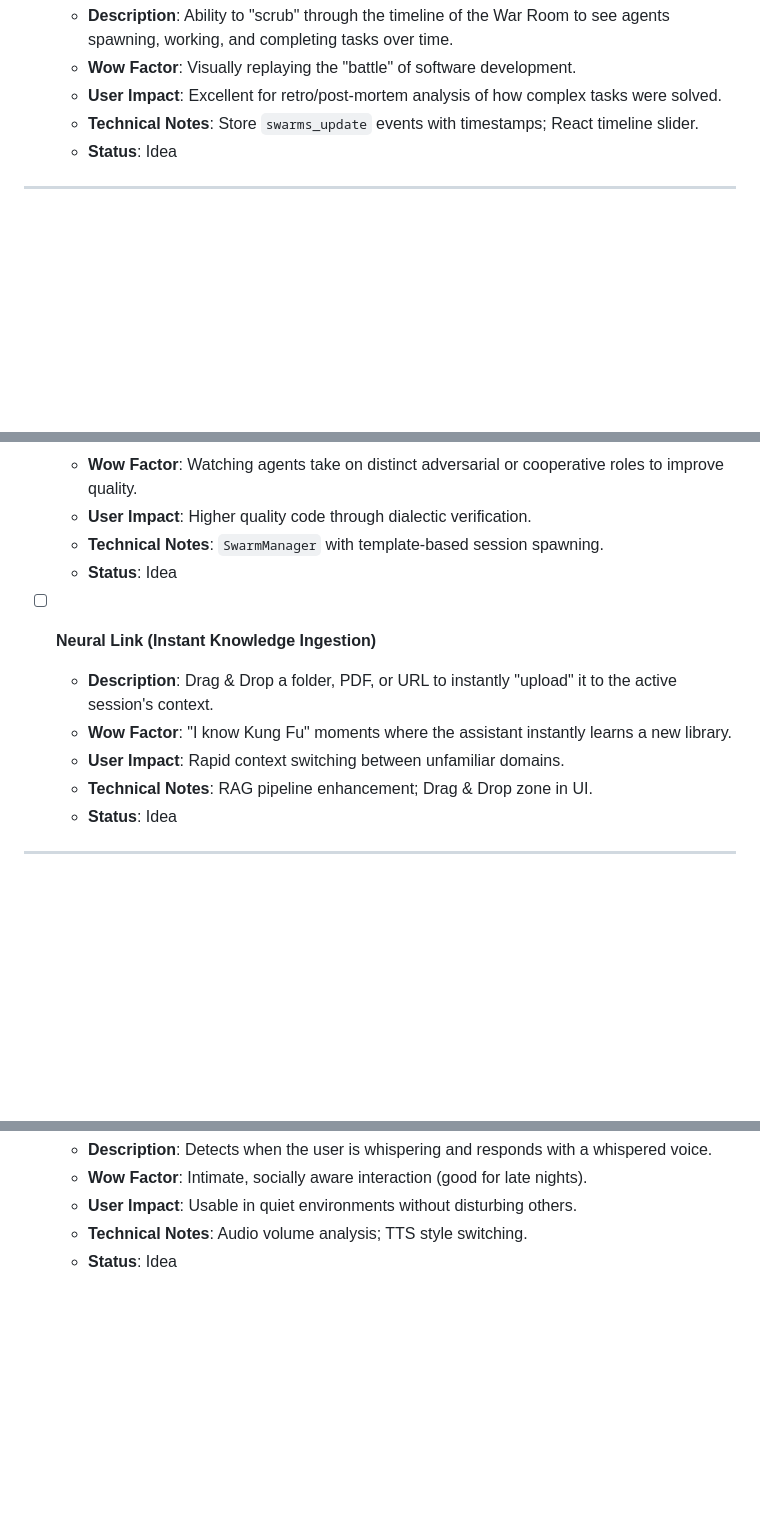
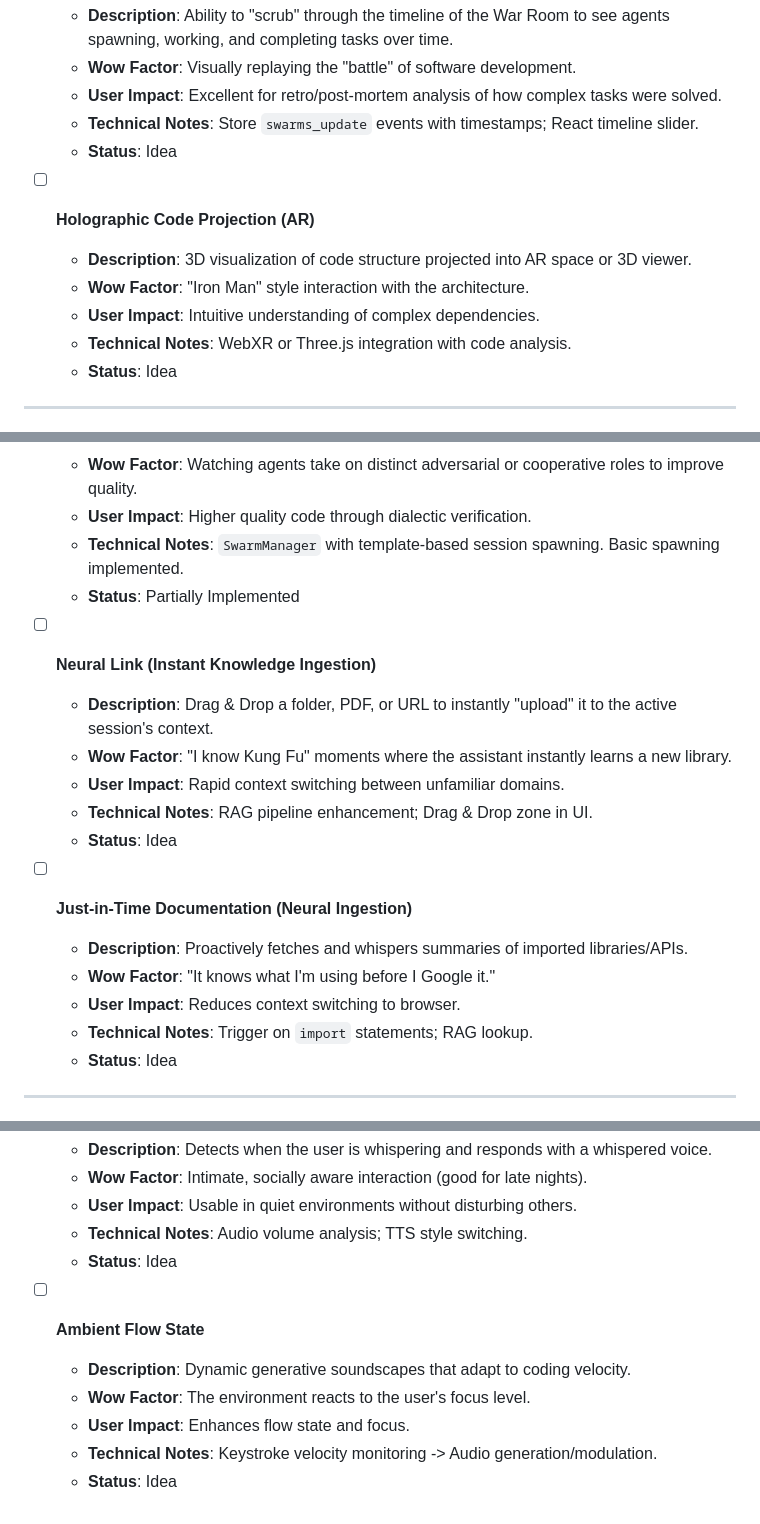
Before and after one commit to Cyberdogs7/agent_james, a Markdown page: TODO.md, 3 parts joined by grey strips. Rendered like a GitHub page; blank space fills up the shorter version.

Commit message:
Update TODO.md: Reconcile status and add new JARVIS-level features
- Reconciled 'Swarm Tactics' status to 'Partially Implemented'.
- Reconciled 'Pre-Cognition' status by removing completed sub-tasks.
- Added 'Holographic Code Projection (AR)' (WOW Feature).
- Added 'Just-in-Time Documentation' (Smart Enhancement).
- Added 'Ambient Flow State' (Quality of Life).
- Maintained strict 'JARVIS-level' aspirational tone.

Co-authored-by: Cyberdogs7 <62211064+Cyberdogs7@users.noreply.github.com>

```diff
--- a/TODO.md
+++ b/TODO.md
@@ -41,6 +39,13 @@ This document serves as the single source of truth for the evolution of the A.D.
   - **Wow Factor**: Visually replaying the "battle" of software development.
   - **User Impact**: Excellent for retro/post-mortem analysis of how complex tasks were solved.
   - **Technical Notes**: Store `swarms_update` events with timestamps; React timeline slider.
+  - **Status**: Idea
+
+- [ ] **Holographic Code Projection (AR)**
+  - **Description**: 3D visualization of code structure projected into AR space or 3D viewer.
+  - **Wow Factor**: "Iron Man" style interaction with the architecture.
+  - **User Impact**: Intuitive understanding of complex dependencies.
+  - **Technical Notes**: WebXR or Three.js integration with code analysis.
   - **Status**: Idea
 
 ---
@@ -71,14 +76,21 @@ This document serves as the single source of truth for the evolution of the A.D.
   - **Examples**: "Red Team" (One agent codes, one hacks it), "Debate" (Two agents argue architectural trade-offs), "Assembly Line" (Sequential processing).
   - **Wow Factor**: Watching agents take on distinct adversarial or cooperative roles to improve quality.
   - **User Impact**: Higher quality code through dialectic verification.
-  - **Technical Notes**: `SwarmManager` with template-based session spawning.
-  - **Status**: Idea
+  - **Technical Notes**: `SwarmManager` with template-based session spawning. Basic spawning implemented.
+  - **Status**: Partially Implemented
 
 - [ ] **Neural Link (Instant Knowledge Ingestion)**
   - **Description**: Drag & Drop a folder, PDF, or URL to instantly "upload" it to the active session's context.
   - **Wow Factor**: "I know Kung Fu" moments where the assistant instantly learns a new library.
   - **User Impact**: Rapid context switching between unfamiliar domains.
   - **Technical Notes**: RAG pipeline enhancement; Drag & Drop zone in UI.
+  - **Status**: Idea
+
+- [ ] **Just-in-Time Documentation (Neural Ingestion)**
+  - **Description**: Proactively fetches and whispers summaries of imported libraries/APIs.
+  - **Wow Factor**: "It knows what I'm using before I Google it."
+  - **User Impact**: Reduces context switching to browser.
+  - **Technical Notes**: Trigger on `import` statements; RAG lookup.
   - **Status**: Idea
 
 ---
@@ -106,3 +118,10 @@ This document serves as the single source of truth for the evolution of the A.D.
   - **User Impact**: Usable in quiet environments without disturbing others.
   - **Technical Notes**: Audio volume analysis; TTS style switching.
   - **Status**: Idea
+
+- [ ] **Ambient Flow State**
+  - **Description**: Dynamic generative soundscapes that adapt to coding velocity.
+  - **Wow Factor**: The environment reacts to the user's focus level.
+  - **User Impact**: Enhances flow state and focus.
+  - **Technical Notes**: Keystroke velocity monitoring -> Audio generation/modulation.
+  - **Status**: Idea
```
Also changed, not shown: other parts of TODO.md (+0 -2 lines).
